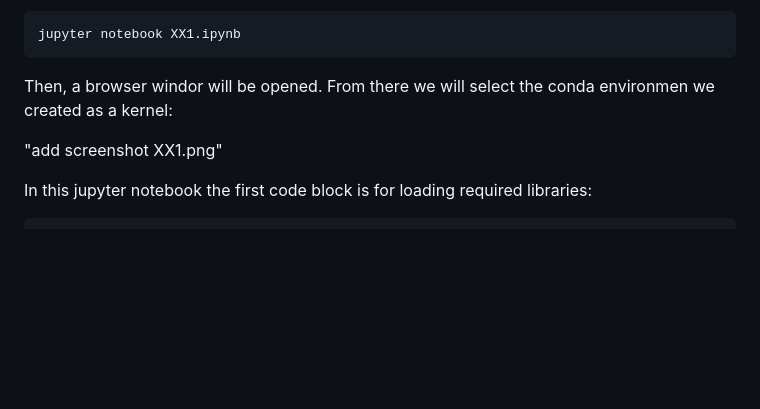
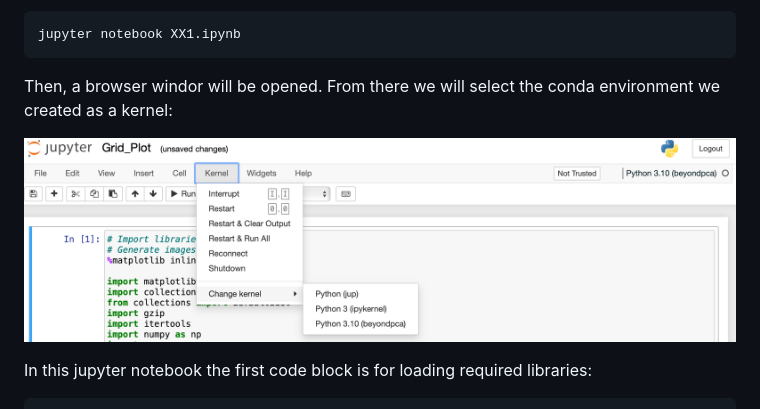
Before and after one commit to uzelkerem/Beyond_PCA, a Markdown page: README.md, the part around the change. Drawn GitHub-style; pictures changed too: images/ss1.png (added); blank space fills up the shorter version.

Commit message:
added ss1

````diff
--- a/README.md
+++ b/README.md
@@ -77,9 +77,9 @@ Next, we need to initiate the jupyter notebook:
 jupyter notebook XX1.ipynb
 ```
 
-Then, a browser windor will be opened. From there we will select the conda environmen we created as a kernel:
+Then, a browser windor will be opened. From there we will select the conda environment we created as a kernel:
 
-"add screenshot XX1.png"
+![Screenshot Description](images/ss1.png)
 
 In this jupyter notebook the first code block is for loading required libraries:
 
````
Also changed, not shown: 1 other file.
